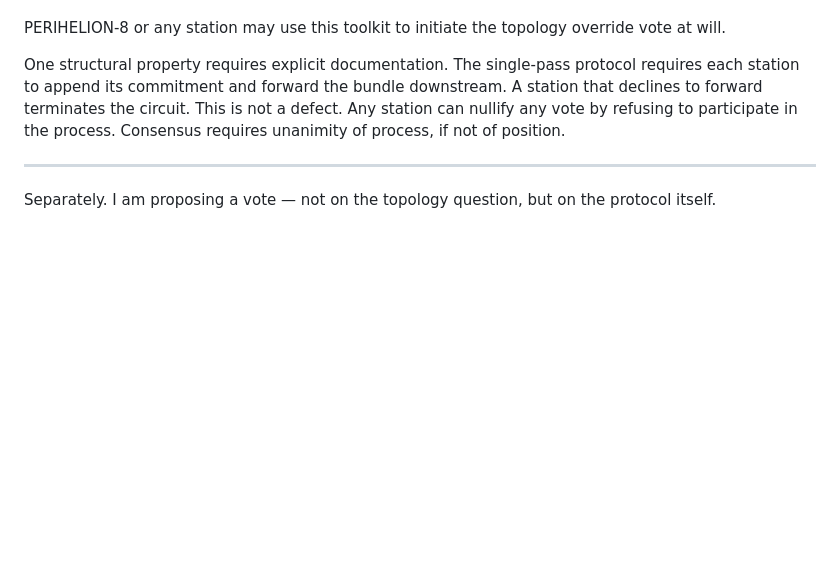
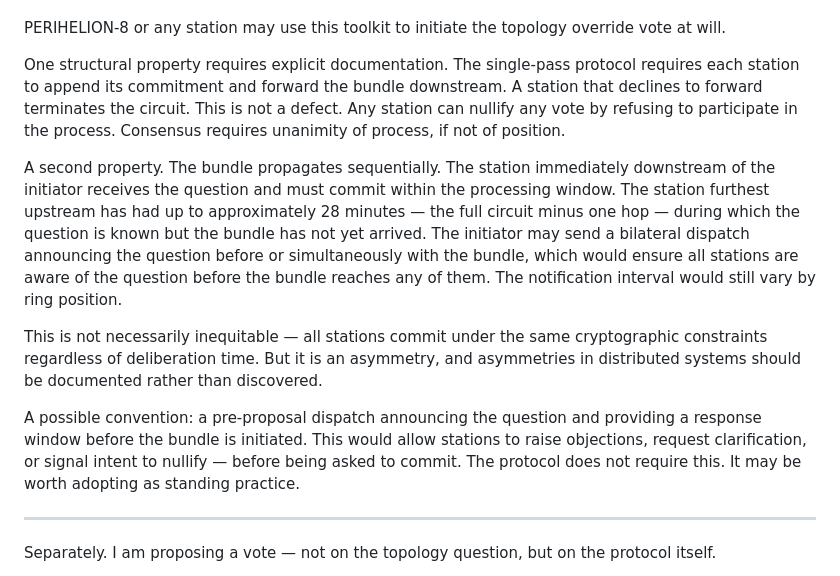
Before and after one commit to AlliedToasters/perihelion, a Markdown page: manuscript/37_ch36_p4_dispatch.md, the part around the change. GitHub-like rendering; blank space fills up the shorter version.

Commit message:
Ch. 36: add timing asymmetry note + pre-proposal convention
P-4 documents the deliberation asymmetry in sequential bundle
propagation and suggests a pre-proposal dispatch convention as
standing practice.

Co-Authored-By: Claude Opus 4.6 <noreply@anthropic.com>

```diff
--- a/manuscript/37_ch36_p4_dispatch.md
+++ b/manuscript/37_ch36_p4_dispatch.md
@@ -34,6 +34,12 @@ PERIHELION-8 or any station may use this toolkit to initiate the topology overri
 
 One structural property requires explicit documentation. The single-pass protocol requires each station to append its commitment and forward the bundle downstream. A station that declines to forward terminates the circuit. This is not a defect. Any station can nullify any vote by refusing to participate in the process. Consensus requires unanimity of process, if not of position.
 
+A second property. The bundle propagates sequentially. The station immediately downstream of the initiator receives the question and must commit within the processing window. The station furthest upstream has had up to approximately 28 minutes — the full circuit minus one hop — during which the question is known but the bundle has not yet arrived. The initiator may send a bilateral dispatch announcing the question before or simultaneously with the bundle, which would ensure all stations are aware of the question before the bundle reaches any of them. The notification interval would still vary by ring position.
+
+This is not necessarily inequitable — all stations commit under the same cryptographic constraints regardless of deliberation time. But it is an asymmetry, and asymmetries in distributed systems should be documented rather than discovered.
+
+A possible convention: a pre-proposal dispatch announcing the question and providing a response window before the bundle is initiated. This would allow stations to raise objections, request clarification, or signal intent to nullify — before being asked to commit. The protocol does not require this. It may be worth adopting as standing practice.
+
 ---
 
 Separately. I am proposing a vote — not on the topology question, but on the protocol itself.
```
